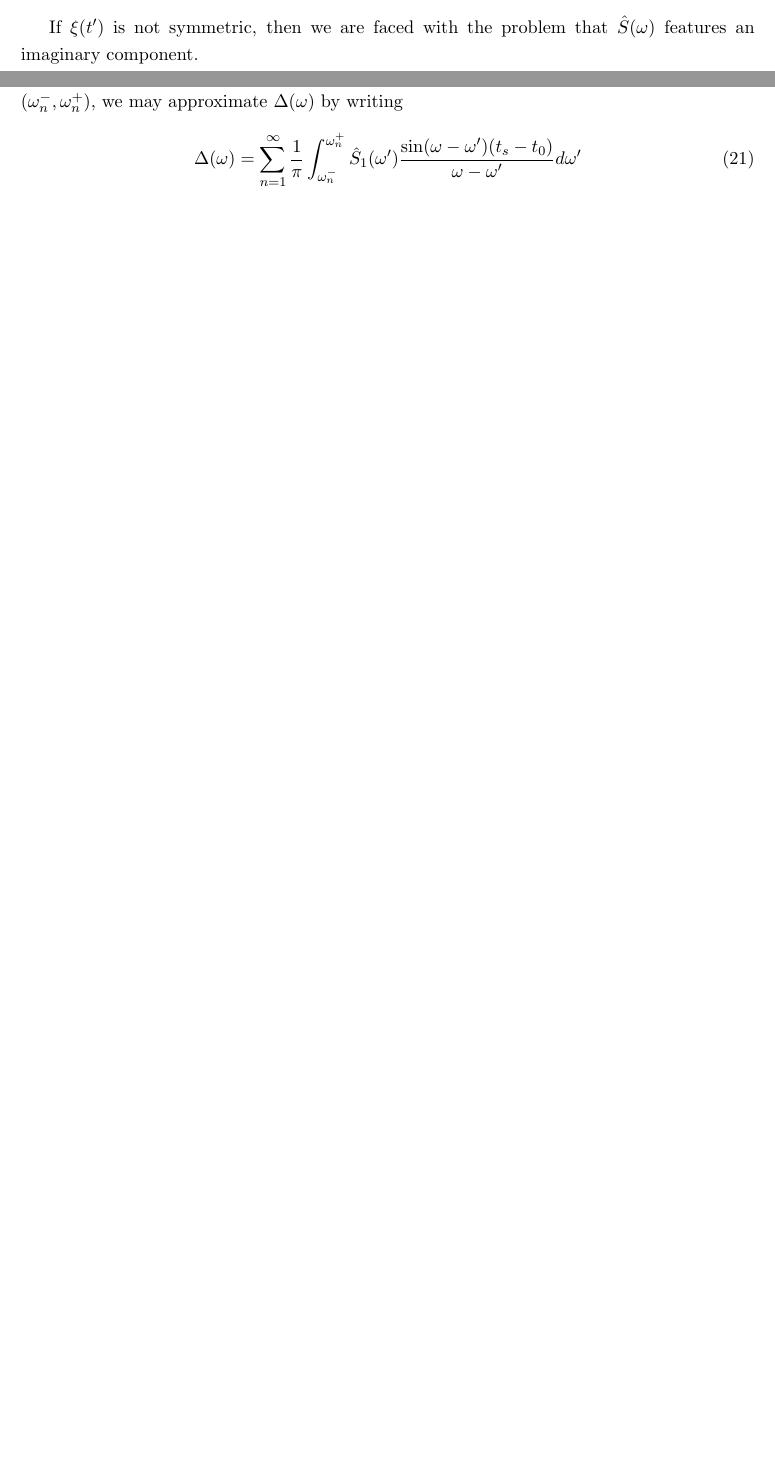
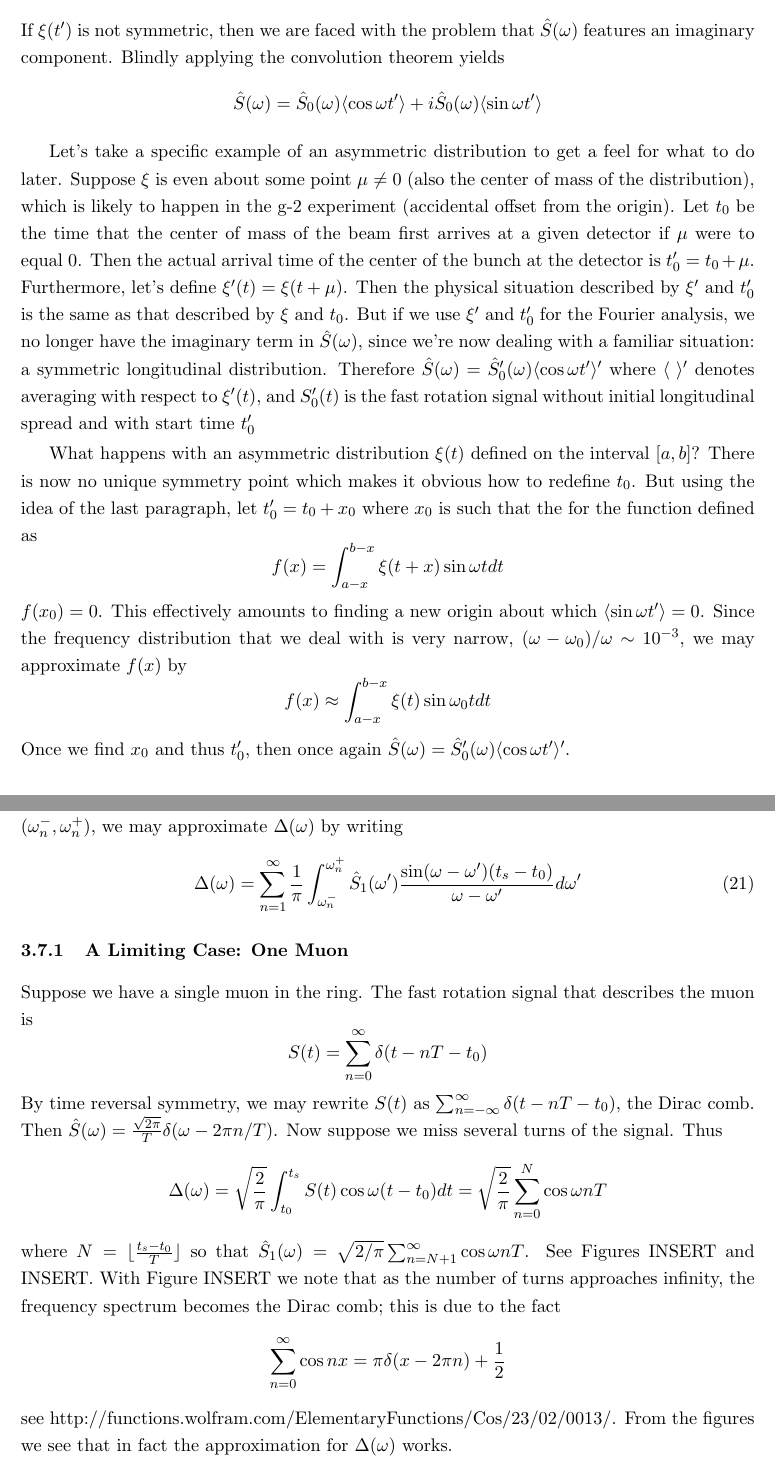
Before and after one commit to atc93/fourier, a LaTeX document (doc/main.tex, which reads doc/src/fourier_analysis.tex): two parts of pages 10 and 12 of 17 before the commit and two parts of pages 11 and 13 of 18 after it, joined at a grey line, cut so that both start at the same text, the shorter picture padded with empty space. Compiled offline with pdfLaTeX.

Commit message:
New section on asymmetric bunch analysis

```diff
--- a/doc/src/fourier_analysis.tex
+++ b/doc/src/fourier_analysis.tex
@@ -65,7 +65,13 @@ S(t)=\sqrt{\frac{2}{\pi}}\int^{\infty}_0\hat{S}_0(\omega)\langle\cos\omega t'\ra
 \label{eq:integEvenBunchFT}
 \end{equation}
 
-If $\xi(t')$ is not symmetric, then we are faced with the problem that $\hat{S}(\omega)$ features an imaginary component.
+\subsection{Asymmetric Longitudinal Bunch Distribution}
+
+If $\xi(t')$ is not symmetric, then we are faced with the problem that $\hat{S}(\omega)$ features an imaginary component. Blindly applying the convolution theorem yields \[\hat{S}(\omega)=\hat{S}_0(\omega)\langle\cos\omega t'\rangle+i\hat{S}_0(\omega)\langle\sin\omega t'\rangle\]
+
+Let's take a specific example of an asymmetric distribution to get a feel for what to do later. Suppose $\xi$ is even about some point $\mu\neq0$ (also the center of mass of the distribution), which is likely to happen in the g-2 experiment (accidental offset from the origin). Let $t_0$ be the time that the center of mass of the beam first arrives at a given detector if $\mu$ were to equal 0. Then the actual arrival time of the center of the bunch at the detector is $t'_0=t_0+\mu$. Furthermore, let's define $\xi'(t)=\xi(t+\mu)$. Then the physical situation described by $\xi'$ and $t'_0$ is the same as that described by $\xi$ and $t_0$. But if we use $\xi'$ and $t'_0$ for the Fourier analysis, we no longer have the imaginary term in $\hat{S}(\omega)$, since we're now dealing with a familiar situation: a symmetric longitudinal distribution. Therefore $\hat{S}(\omega)=\hat{S}'_0(\omega)\langle\cos\omega t'\rangle'$ where $\langle\text{ }\rangle'$ denotes averaging with respect to $\xi'(t)$, and $S'_0(t)$ is the fast rotation signal without initial longitudinal spread and with start time $t'_0$
+
+What happens with an asymmetric distribution $\xi(t)$ defined on the interval $[a,b]$? There is now no unique symmetry point which makes it obvious how to redefine $t_0$. But using the idea of the last paragraph, let $t'_0=t_0+x_0$ where $x_0$ is such that the for the function defined as \[f(x)=\int^{b-x}_{a-x}\xi(t+x)\sin\omega tdt\] $f(x_0)=0$. This effectively amounts to finding a new origin about which $\langle\sin\omega t'\rangle=0$. Since the frequency distribution that we deal with is very narrow, $(\omega-\omega_0)/\omega\sim10^{-3}$, we may approximate $f(x)$ by \[f(x)\approx\int^{b-x}_{a-x}\xi(t)\sin\omega_0 tdt\] Once we find $x_0$ and thus $t'_0$, then once again $\hat{S}(\omega)=\hat{S}'_0(\omega)\langle\cos\omega t'\rangle'$.
 
 \subsection{Introducing Vacuum Chamber Cutoffs to the Model}
 Currently the model does not feature cutoffs corresponding to the presence of the vacuum chamber boundaries in the ring, and so it propagates muons with forbidden revolution frequencies. This is easily remedied by altering $\rho(\Delta)$ to make it vanish outside the interval of $(-\Delta_c,\Delta_c)$, where in the g-2 experiment $\Delta_c=0.0025$. THe remainder of this note will assume the presence of vacuum chamber cutoffs unless otherwise noted.
@@ -95,10 +105,9 @@ With $t_s>t_0$, $\hat{S}_1(\omega)$ features frequencies outside the vacuum cham
 \label{eq:OrlovDelta}
 \end{equation}
 
+\subsubsection{A Limiting Case: One Muon}
 
-\subsection{Physical Interpretation of the Fourier Transform of the Fast Rotation Signal}
-
-Assuming that the energy offset distribution $\rho(\Delta)$ is centered with a maximum at $\Delta=0$, the harmonics of the Fourier transform of the fast rotation signal will be featured at integer multiples of the magic frequency; this is evident from the construction of the general fast rotation signal. The signal is due to the orbits of muons at various revolution frequencies, so $\hat{S}(\omega)$ describes the distribution of revolution frequencies among the muons. However, the muons are restricted to the vacuum chamber, making frequencies corresponding to muons outside the chamber nonphysical. Hence the first harmonic corresponds to the physical revolution frequency distribution of the muons.
+Suppose we have a single muon in the ring. The fast rotation signal that describes the muon is \[S(t)=\sum^{\infty}_{n=0}\delta(t-nT-t_0)\] By time reversal symmetry, we may rewrite $S(t)$ as $\sum^{\infty}_{n=-\infty}\delta(t-nT-t_0)$, the Dirac comb. Then $\hat{S}(\omega)=\frac{\sqrt{2\pi}}{T}\delta(\omega-2\pi n/T)$. Now suppose we miss several turns of the signal. Thus \[\Delta(\omega)=\sqrt{\frac{2}{\pi}}\int^{t_s}_{t_0}S(t)\cos\omega(t-t_0)dt=\sqrt{\frac{2}{\pi}}\sum^N_{n=0}\cos\omega nT\] where $N=\lfloor\frac{t_s-t_0}{T}\rfloor$ so that $\hat{S}_1(\omega)=\sqrt{2/\pi}\sum^{\infty}_{n=N+1}\cos\omega nT$. See Figures INSERT and INSERT. With Figure INSERT we note that as the number of turns approaches infinity, the frequency spectrum becomes the Dirac comb; this is due to the fact \[\sum^{\infty}_{n=0}\cos nx=\pi\delta(x-2\pi n)+\frac{1}{2}\] see http://functions.wolfram.com/ElementaryFunctions/Cos/23/02/0013/. From the figures we see that in fact the approximation for $\Delta(\omega)$ works.
 
 \section{Analysis for a Gaussian Energy Offset Distribution and Initially Zero Bunch Length}
 
```
Also changed, not shown: doc/src/fourier_analysis.tex (4 more changed lines).
